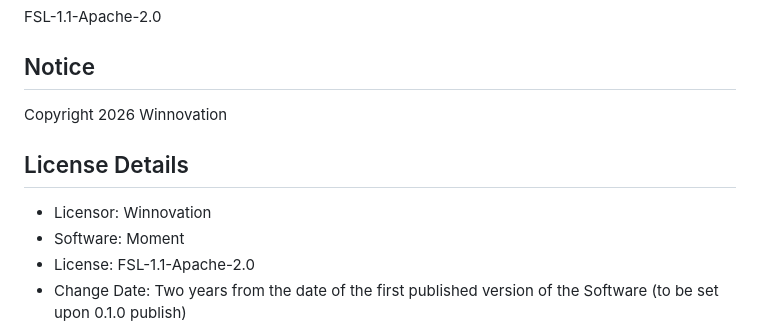
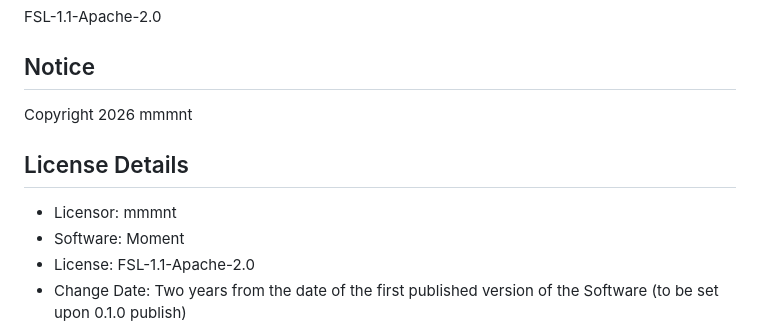
Before and after one commit to mmmnt/mmmnt, a Markdown page: LICENSE.md, the part around the change. Rendered like a GitHub page.

Commit message:
Update copyright and licensor information in LICENSE.md

```diff
--- a/LICENSE.md
+++ b/LICENSE.md
@@ -6,11 +6,11 @@ FSL-1.1-Apache-2.0
 
 ## Notice
 
-Copyright 2026 Winnovation
+Copyright 2026 mmmnt
 
 ## License Details
 
-- Licensor: Winnovation
+- Licensor: mmmnt
 - Software: Moment
 - License: FSL-1.1-Apache-2.0
 - Change Date: Two years from the date of the first published version of the Software (to be set upon 0.1.0 publish)
```
